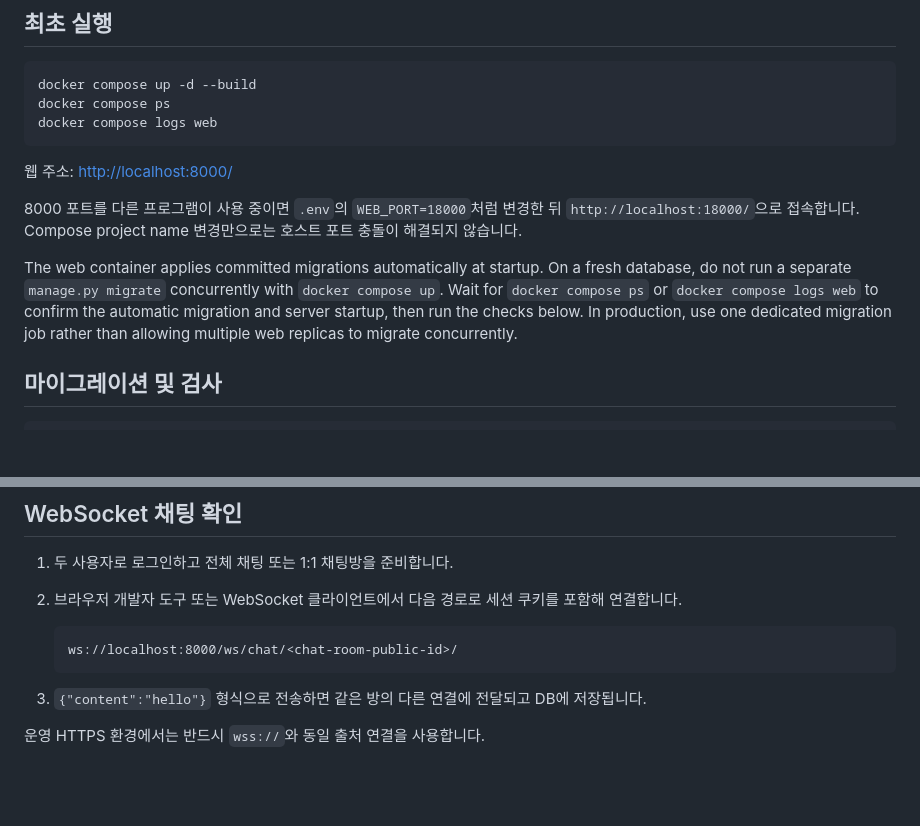
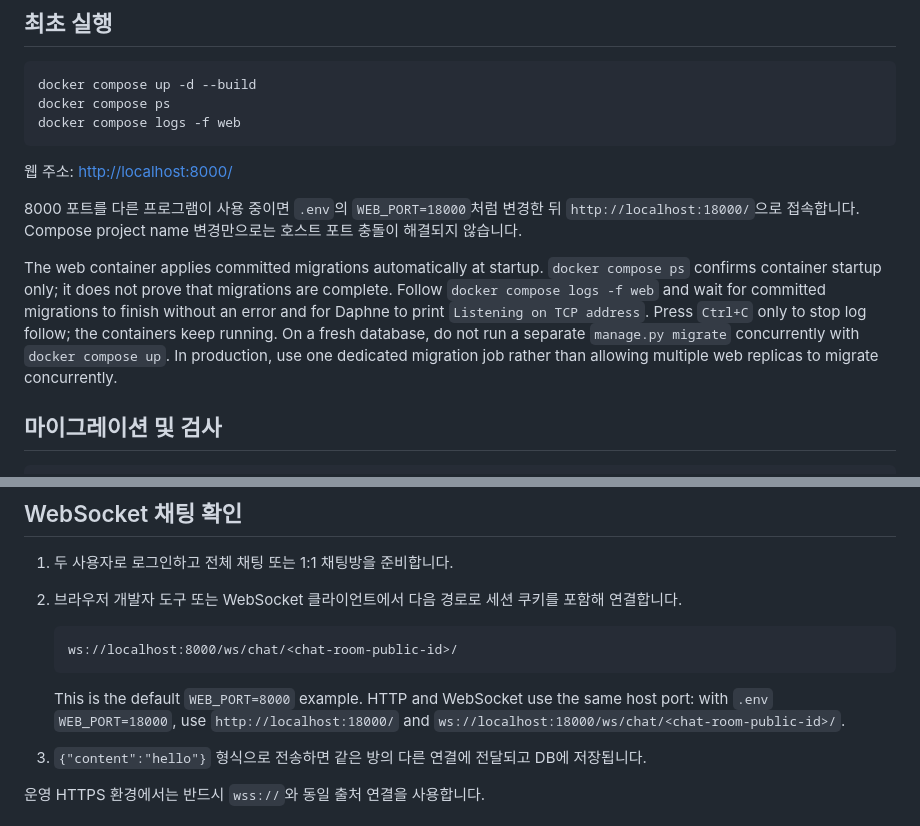
Before and after one commit to shshuu/Tiny_Second-hand_Shopping_Platform, a Markdown page: README.md, 2 parts joined by grey strips. GitHub-like rendering; blank space fills up the shorter version.

Commit message:
Clarify service readiness and WebSocket port

````diff
--- a/README.md
+++ b/README.md
@@ -63,14 +63,14 @@ Copy-Item .env.example .env
 ```bash
 docker compose up -d --build
 docker compose ps
-docker compose logs web
+docker compose logs -f web
 ```
 
 웹 주소: <http://localhost:8000/>
 
 8000 포트를 다른 프로그램이 사용 중이면 `.env`의 `WEB_PORT=18000`처럼 변경한 뒤 `http://localhost:18000/`으로 접속합니다. Compose project name 변경만으로는 호스트 포트 충돌이 해결되지 않습니다.
 
-The web container applies committed migrations automatically at startup. On a fresh database, do not run a separate `manage.py migrate` concurrently with `docker compose up`. Wait for `docker compose ps` or `docker compose logs web` to confirm the automatic migration and server startup, then run the checks below. In production, use one dedicated migration job rather than allowing multiple web replicas to migrate concurrently.
+The web container applies committed migrations automatically at startup. `docker compose ps` confirms container startup only; it does not prove that migrations are complete. Follow `docker compose logs -f web` and wait for committed migrations to finish without an error and for Daphne to print `Listening on TCP address`. Press `Ctrl+C` only to stop log follow; the containers keep running. On a fresh database, do not run a separate `manage.py migrate` concurrently with `docker compose up`. In production, use one dedicated migration job rather than allowing multiple web replicas to migrate concurrently.
 
 ## 마이그레이션 및 검사
 
@@ -118,6 +118,8 @@ user.save(update_fields=["role"])
    ws://localhost:8000/ws/chat/<chat-room-public-id>/
    ```
 
+   This is the default `WEB_PORT=8000` example. HTTP and WebSocket use the same host port: with `.env` `WEB_PORT=18000`, use `http://localhost:18000/` and `ws://localhost:18000/ws/chat/<chat-room-public-id>/`.
+
 3. `{"content":"hello"}` 형식으로 전송하면 같은 방의 다른 연결에 전달되고 DB에 저장됩니다.
 
 운영 HTTPS 환경에서는 반드시 `wss://`와 동일 출처 연결을 사용합니다.
````
